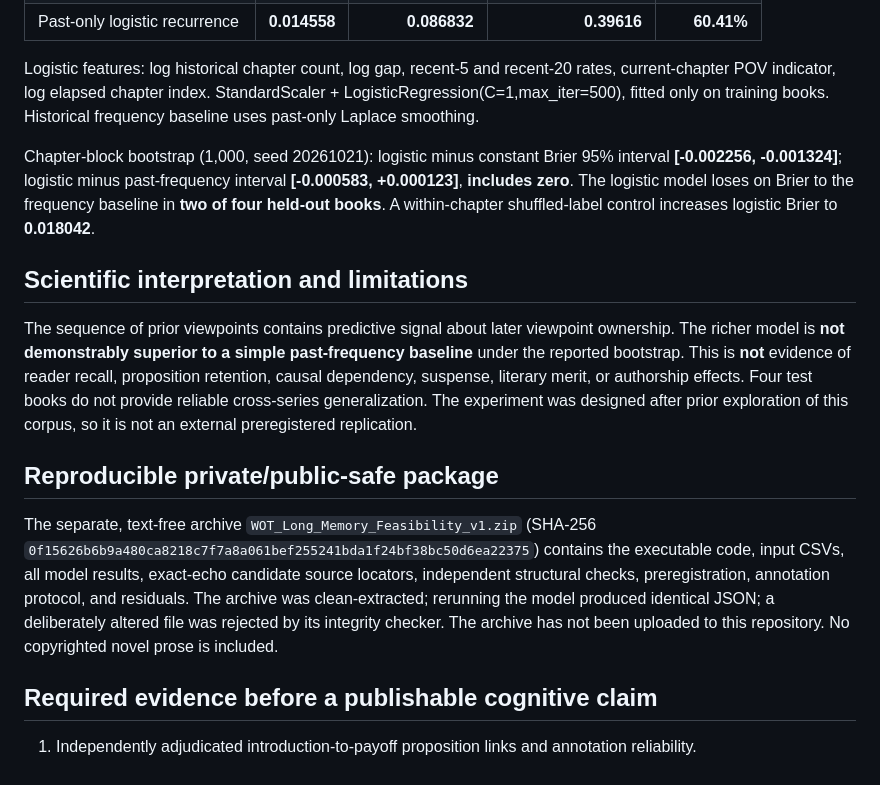
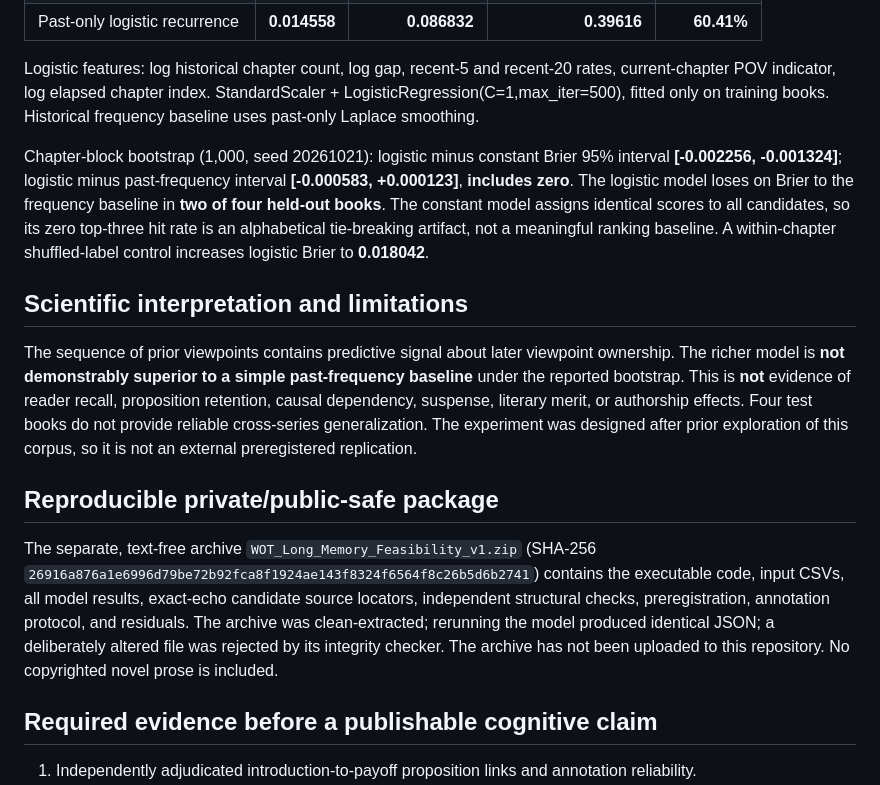
Before and after one commit to rfreel/wheel-of-time-pattern-lab, a Markdown page: research/experiments/LONG_MEMORY_FEASIBILITY.md, the part around the change. GitHub-like rendering.

Commit message:
Correct final package digest and clarify tied baseline ranking

```diff
--- a/research/experiments/LONG_MEMORY_FEASIBILITY.md
+++ b/research/experiments/LONG_MEMORY_FEASIBILITY.md
@@ -20,7 +20,7 @@
 
 Logistic features: log historical chapter count, log gap, recent-5 and recent-20 rates, current-chapter POV indicator, log elapsed chapter index. StandardScaler + LogisticRegression(C=1,max_iter=500), fitted only on training books. Historical frequency baseline uses past-only Laplace smoothing.
 
-Chapter-block bootstrap (1,000, seed 20261021): logistic minus constant Brier 95% interval **[-0.002256, -0.001324]**; logistic minus past-frequency interval **[-0.000583, +0.000123]**, **includes zero**. The logistic model loses on Brier to the frequency baseline in **two of four held-out books**. A within-chapter shuffled-label control increases logistic Brier to **0.018042**.
+Chapter-block bootstrap (1,000, seed 20261021): logistic minus constant Brier 95% interval **[-0.002256, -0.001324]**; logistic minus past-frequency interval **[-0.000583, +0.000123]**, **includes zero**. The logistic model loses on Brier to the frequency baseline in **two of four held-out books**. The constant model assigns identical scores to all candidates, so its zero top-three hit rate is an alphabetical tie-breaking artifact, not a meaningful ranking baseline. A within-chapter shuffled-label control increases logistic Brier to **0.018042**.
 
 ## Scientific interpretation and limitations
 
@@ -28,7 +28,7 @@ The sequence of prior viewpoints contains predictive signal about later viewpoin
 
 ## Reproducible private/public-safe package
 
-The separate, text-free archive `WOT_Long_Memory_Feasibility_v1.zip` (SHA-256 `0f15626b6b9a480ca8218c7f7a8a061bef255241bda1f24bf38bc50d6ea22375`) contains the executable code, input CSVs, all model results, exact-echo candidate source locators, independent structural checks, preregistration, annotation protocol, and residuals. The archive was clean-extracted; rerunning the model produced identical JSON; a deliberately altered file was rejected by its integrity checker. The archive has not been uploaded to this repository. No copyrighted novel prose is included.
+The separate, text-free archive `WOT_Long_Memory_Feasibility_v1.zip` (SHA-256 `26916a876a1e6996d79be72b92fca8f1924ae143f8324f6564f8c26b5d6b2741`) contains the executable code, input CSVs, all model results, exact-echo candidate source locators, independent structural checks, preregistration, annotation protocol, and residuals. The archive was clean-extracted; rerunning the model produced identical JSON; a deliberately altered file was rejected by its integrity checker. The archive has not been uploaded to this repository. No copyrighted novel prose is included.
 
 ## Required evidence before a publishable cognitive claim
 
```
